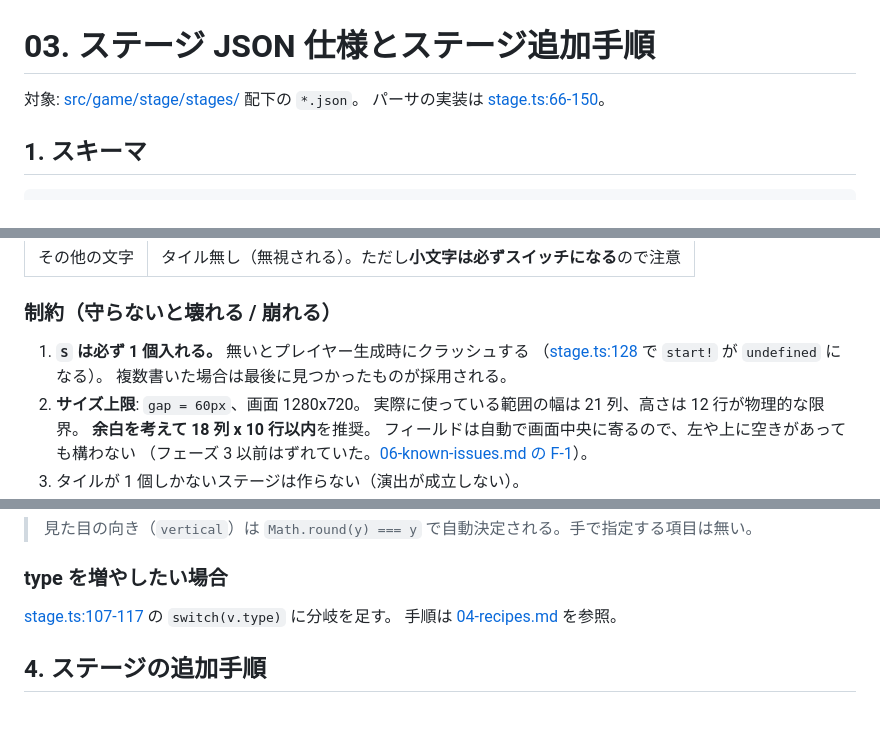
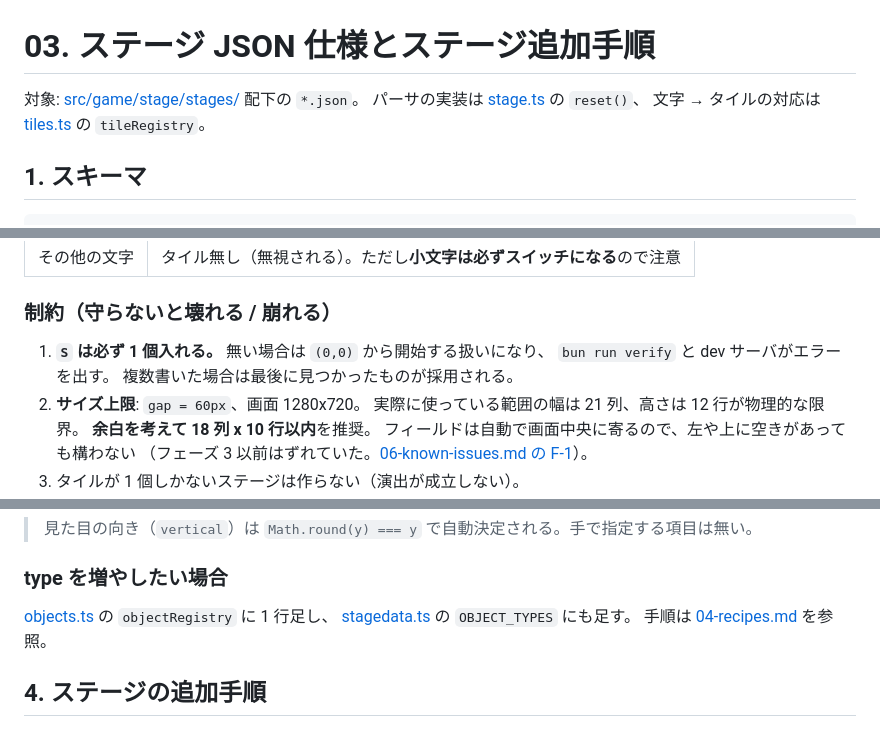
Before and after one commit to Asynchronous-0x4C/LoopCut, a Markdown page: dev-docs/03-stage-format.md, 3 parts joined by grey strips. Rendered like a GitHub page.

```diff
--- a/dev-docs/03-stage-format.md
+++ b/dev-docs/03-stage-format.md
@@ -1,7 +1,8 @@
 # 03. ステージ JSON 仕様とステージ追加手順
 
 対象: [src/game/stage/stages/](../src/game/stage/stages/) 配下の `*.json`。
-パーサの実装は [stage.ts:66-150](../src/game/stage/stage.ts#L66-L150)。
+パーサの実装は [stage.ts](../src/game/stage/stage.ts) の `reset()`、
+文字 → タイルの対応は [tiles.ts](../src/game/stage/tiles.ts) の `tileRegistry`。
 
 ## 1. スキーマ
 
@@ -47,8 +48,8 @@ TypeScript の型は [src/game/stage/stagedata.ts](../src/game/stage/stagedata.t
 
 ### 制約（守らないと壊れる / 崩れる）
 
-1. **`S` は必ず 1 個入れる。** 無いとプレイヤー生成時にクラッシュする
-   （[stage.ts:128](../src/game/stage/stage.ts#L128) で `start!` が `undefined` になる）。
+1. **`S` は必ず 1 個入れる。** 無い場合は `(0,0)` から開始する扱いになり、
+   `bun run verify` と dev サーバがエラーを出す。
    複数書いた場合は最後に見つかったものが採用される。
 2. **サイズ上限**: `gap = 60px`、画面 1280x720。
    実際に使っている範囲の幅は 21 列、高さは 12 行が物理的な限界。
@@ -78,7 +79,8 @@ TypeScript の型は [src/game/stage/stagedata.ts](../src/game/stage/stagedata.t
 
 ### type を増やしたい場合
 
-[stage.ts:107-117](../src/game/stage/stage.ts#L107-L117) の `switch(v.type)` に分岐を足す。
+[objects.ts](../src/game/stage/objects.ts) の `objectRegistry` に 1 行足し、
+[stagedata.ts](../src/game/stage/stagedata.ts) の `OBJECT_TYPES` にも足す。
 手順は [04-recipes.md](04-recipes.md#レシピ-b-新しいオブジェクトギミックを追加する) を参照。
 
 ## 4. ステージの追加手順
```
Also changed, not shown: dev-docs/04-recipes.md (+1 -1 lines), dev-docs/07-roadmap.md (+25 -8 lines).
